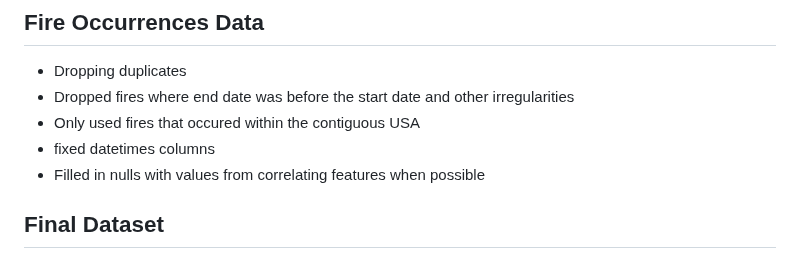
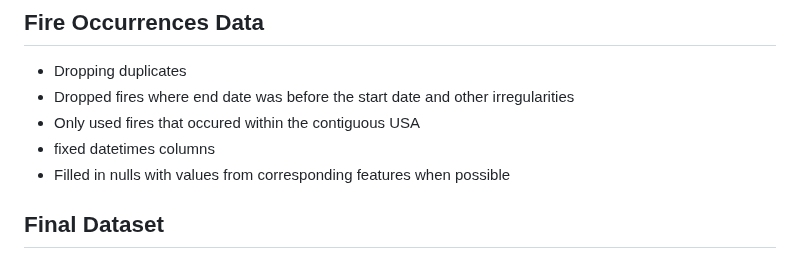
Before and after one commit to KeananG/ClassiFire, a Markdown page: README.md, the part around the change. Rendered like a GitHub page.

```diff
--- a/README.md
+++ b/README.md
@@ -165,7 +165,7 @@ Notes:
 - Dropped fires where end date was before the start date and other irregularities
 - Only used fires that occured within the contiguous USA
 - fixed datetimes columns
-- Filled in nulls with values from correlating features when possible
+- Filled in nulls with values from corresponding features when possible
 ## Final Dataset
 - Calculated the mean meteorological metrics for each fire
 - Dropped nulls
```
